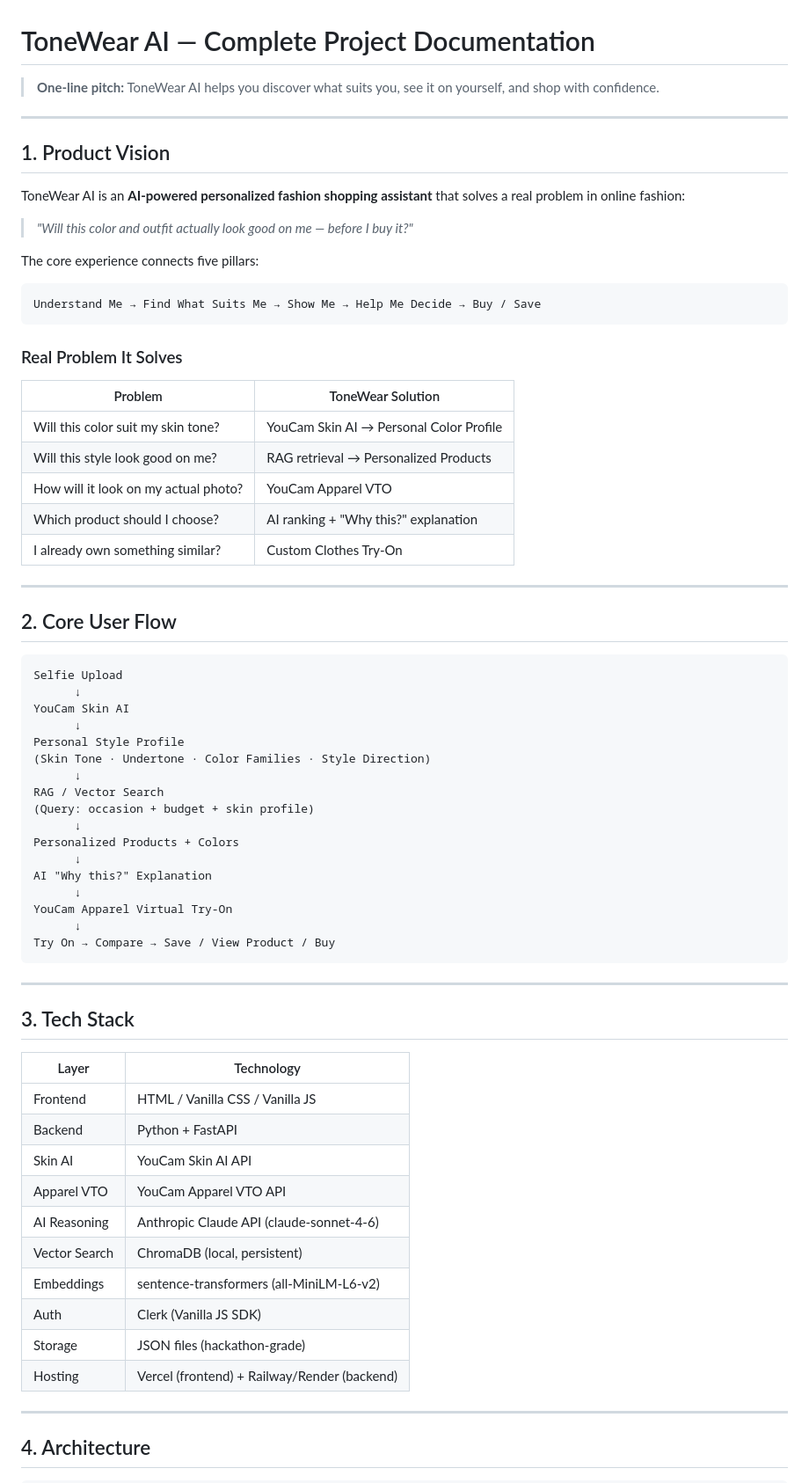
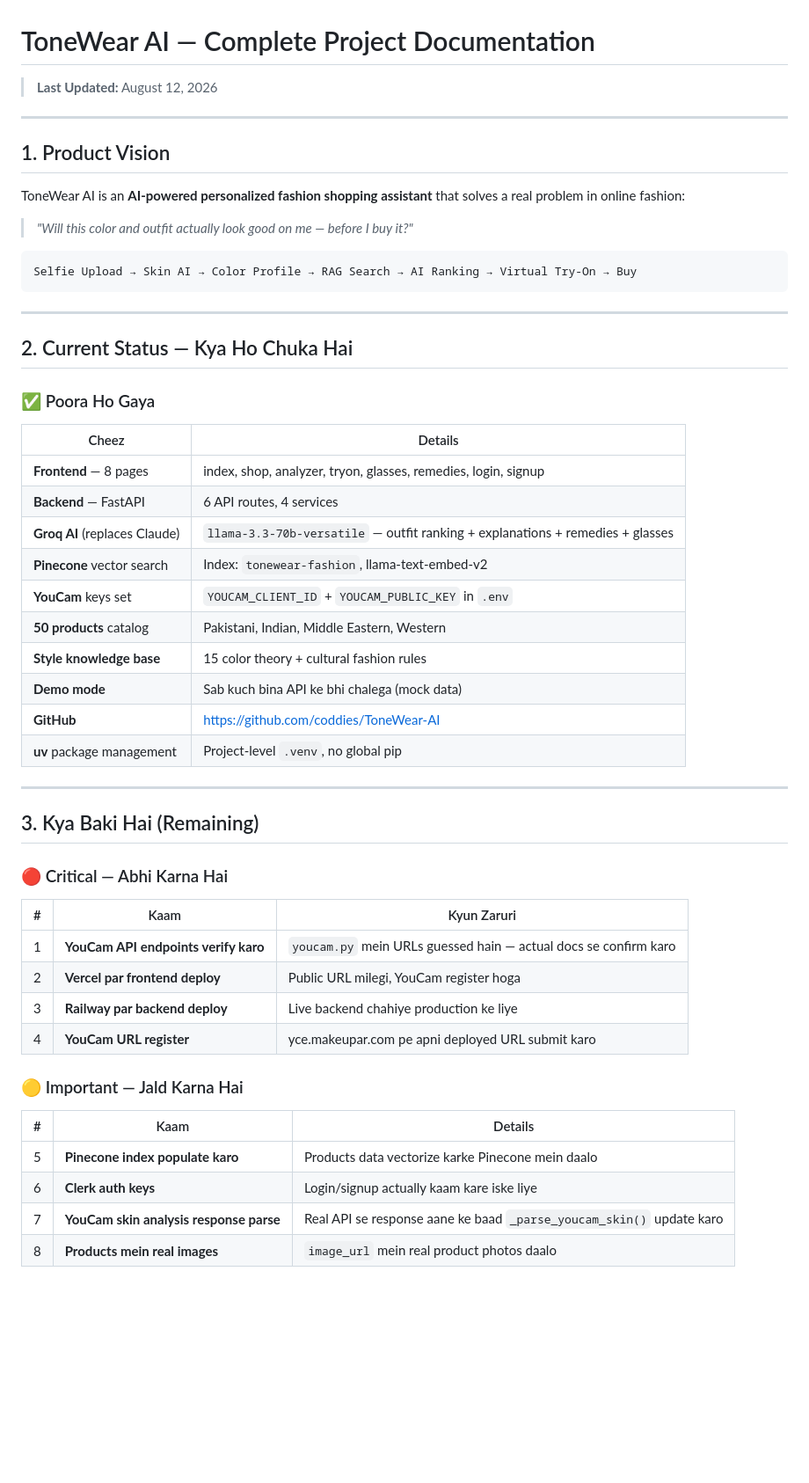
Before and after one commit to coddies/ToneWear-AI, a Markdown page: TONEWEAR_PROJECT.md, the part around one of its changes. Shown at 88% size. Rendered like a GitHub page; blank space fills up the shorter version.

````diff
--- a/TONEWEAR_PROJECT.md
+++ b/TONEWEAR_PROJECT.md
@@ -1,6 +1,5 @@
 # ToneWear AI — Complete Project Documentation
-
-> **One-line pitch:** ToneWear AI helps you discover what suits you, see it on yourself, and shop with confidence.
+> **Last Updated:** August 12, 2026
 
 ---
 
@@ -10,63 +9,48 @@ ToneWear AI is an **AI-powered personalized fashion shopping assistant** that so
 
 > *"Will this color and outfit actually look good on me — before I buy it?"*
 
-The core experience connects five pillars:
-
 ```
-Understand Me → Find What Suits Me → Show Me → Help Me Decide → Buy / Save
-```
-
-### Real Problem It Solves
-
-| Problem | ToneWear Solution |
-|---|---|
-| Will this color suit my skin tone? | YouCam Skin AI → Personal Color Profile |
-| Will this style look good on me? | RAG retrieval → Personalized Products |
-| How will it look on my actual photo? | YouCam Apparel VTO |
-| Which product should I choose? | AI ranking + "Why this?" explanation |
-| I already own something similar? | Custom Clothes Try-On |
-
----
-
-## 2. Core User Flow
-
-```
-Selfie Upload
-      ↓
-YouCam Skin AI
-      ↓
-Personal Style Profile
-(Skin Tone · Undertone · Color Families · Style Direction)
-      ↓
-RAG / Vector Search
-(Query: occasion + budget + skin profile)
-      ↓
-Personalized Products + Colors
-      ↓
-AI "Why this?" Explanation
-      ↓
-YouCam Apparel Virtual Try-On
-      ↓
-Try On → Compare → Save / View Product / Buy
+Selfie Upload → Skin AI → Color Profile → RAG Search → AI Ranking → Virtual Try-On → Buy
 ```
 
 ---
 
-## 3. Tech Stack
+## 2. Current Status — Kya Ho Chuka Hai
 
-| Layer | Technology |
+### ✅ Poora Ho Gaya
+
+| Cheez | Details |
 |---|---|
-| Frontend | HTML / Vanilla CSS / Vanilla JS |
-| Backend | Python + FastAPI |
-| Skin AI | YouCam Skin AI API |
-| Apparel VTO | YouCam Apparel VTO API |
-| AI Reasoning | Anthropic Claude API (claude-sonnet-4-6) |
-| Vector Search | ChromaDB (local, persistent) |
-| Embeddings | sentence-transformers (all-MiniLM-L6-v2) |
-| Auth | Clerk (Vanilla JS SDK) |
-| Storage | JSON files (hackathon-grade) |
-| Hosting | Vercel (frontend) + Railway/Render (backend) |
+| **Frontend** — 8 pages | index, shop, analyzer, tryon, glasses, remedies, login, signup |
+| **Backend** — FastAPI | 6 API routes, 4 services |
+| **Groq AI** (replaces Claude) | `llama-3.3-70b-versatile` — outfit ranking + explanations + remedies + glasses |
+| **Pinecone** vector search | Index: `tonewear-fashion`, llama-text-embed-v2 |
+| **YouCam** keys set | `YOUCAM_CLIENT_ID` + `YOUCAM_PUBLIC_KEY` in `.env` |
+| **50 products** catalog | Pakistani, Indian, Middle Eastern, Western |
+| **Style knowledge base** | 15 color theory + cultural fashion rules |
+| **Demo mode** | Sab kuch bina API ke bhi chalega (mock data) |
+| **GitHub** | https://github.com/coddies/ToneWear-AI |
+| **uv** package management | Project-level `.venv`, no global pip |
 
 ---
 
-## 4. Architecture
+## 3. Kya Baki Hai (Remaining)
+
+### 🔴 Critical — Abhi Karna Hai
+
+| # | Kaam | Kyun Zaruri |
+|---|---|---|
+| 1 | **YouCam API endpoints verify karo** | `youcam.py` mein URLs guessed hain — actual docs se confirm karo |
+| 2 | **Vercel par frontend deploy** | Public URL milegi, YouCam register hoga |
+| 3 | **Railway par backend deploy** | Live backend chahiye production ke liye |
+| 4 | **YouCam URL register** | yce.makeupar.com pe apni deployed URL submit karo |
+
+### 🟡 Important — Jald Karna Hai
+
+| # | Kaam | Details |
+|---|---|---|
+| 5 | **Pinecone index populate karo** | Products data vectorize karke Pinecone mein daalo |
+| 6 | **Clerk auth keys** | Login/signup actually kaam kare iske liye |
+| 7 | **YouCam skin analysis response parse** | Real API se response aane ke baad `_parse_youcam_skin()` update karo |
+| 8 | **Products mein real images** | `image_url` mein real product photos daalo |
+
````
Also changed, not shown: other parts of TONEWEAR_PROJECT.md (+179 -319 lines).
